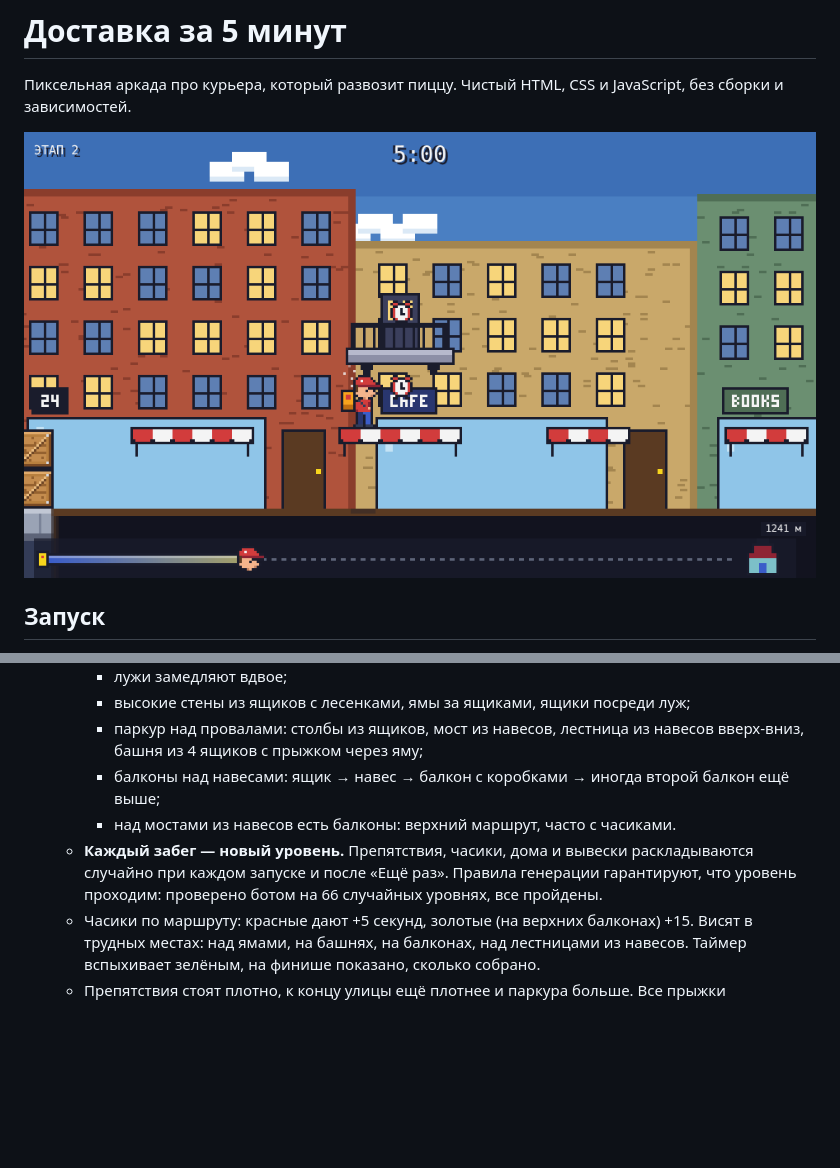
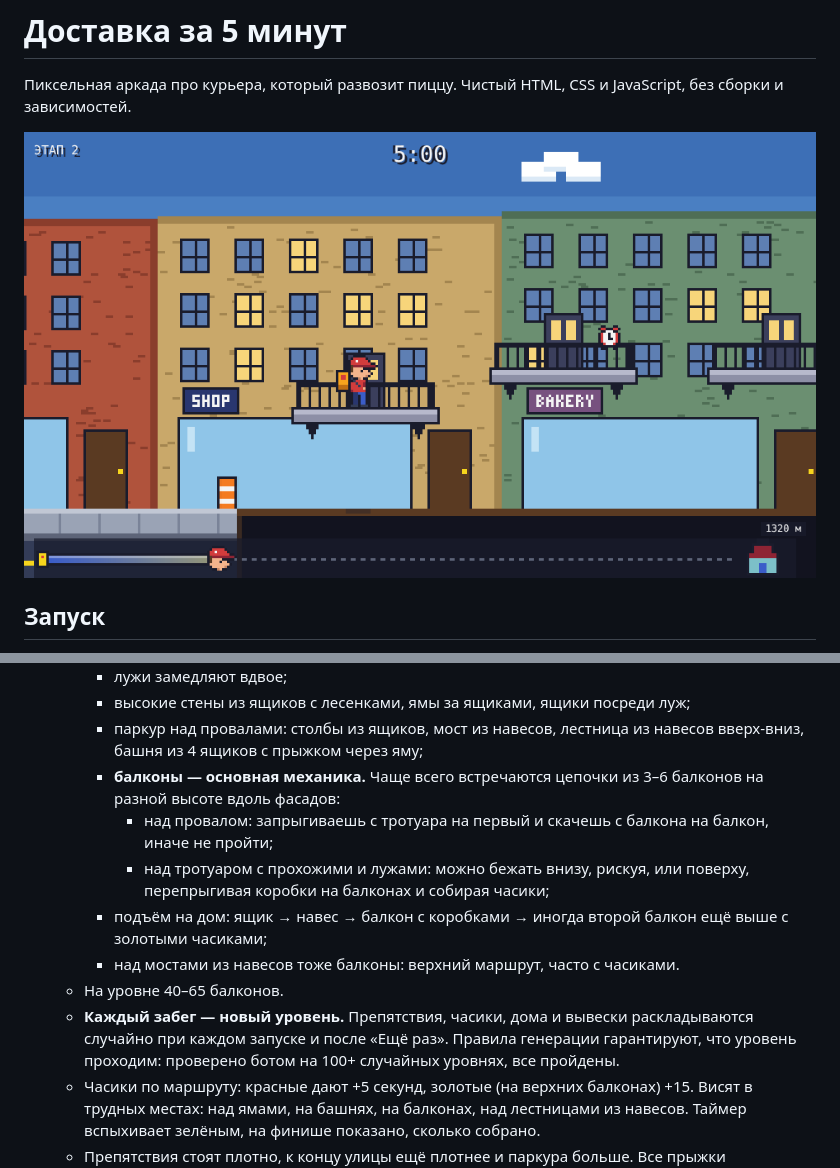
Before and after one commit to ensprofy/delivery_in_five_minuts, a Markdown page: README.md, 2 parts joined by grey strips. Drawn GitHub-style; pictures changed too: docs/screenshot.png; blank space fills up the shorter version.

```diff
--- a/README.md
+++ b/README.md
@@ -38,8 +38,12 @@
     - лужи замедляют вдвое;
     - высокие стены из ящиков с лесенками, ямы за ящиками, ящики посреди луж;
     - паркур над провалами: столбы из ящиков, мост из навесов, лестница из навесов вверх-вниз, башня из 4 ящиков с прыжком через яму;
-    - балконы над навесами: ящик → навес → балкон с коробками → иногда второй балкон ещё выше;
-    - над мостами из навесов есть балконы: верхний маршрут, часто с часиками.
-  - **Каждый забег — новый уровень.** Препятствия, часики, дома и вывески раскладываются случайно при каждом запуске и после «Ещё раз». Правила генерации гарантируют, что уровень проходим: проверено ботом на 66 случайных уровнях, все пройдены.
+    - **балконы — основная механика.** Чаще всего встречаются цепочки из 3–6 балконов на разной высоте вдоль фасадов:
+      - над провалом: запрыгиваешь с тротуара на первый и скачешь с балкона на балкон, иначе не пройти;
+      - над тротуаром с прохожими и лужами: можно бежать внизу, рискуя, или поверху, перепрыгивая коробки на балконах и собирая часики;
+    - подъём на дом: ящик → навес → балкон с коробками → иногда второй балкон ещё выше с золотыми часиками;
+    - над мостами из навесов тоже балконы: верхний маршрут, часто с часиками.
+  - На уровне 40–65 балконов.
+  - **Каждый забег — новый уровень.** Препятствия, часики, дома и вывески раскладываются случайно при каждом запуске и после «Ещё раз». Правила генерации гарантируют, что уровень проходим: проверено ботом на 100+ случайных уровнях, все пройдены.
   - Часики по маршруту: красные дают +5 секунд, золотые (на верхних балконах) +15. Висят в трудных местах: над ямами, на башнях, на балконах, над лестницами из навесов. Таймер вспыхивает зелёным, на финише показано, сколько собрано.
   - Препятствия стоят плотно, к концу улицы ещё плотнее и паркура больше. Все прыжки рассчитаны так, чтобы полный прыжок с края долетал (проверено автоматическим прохождением).
```
Also changed, not shown: other parts of README.md (+1 -1 lines), 2 other files.
